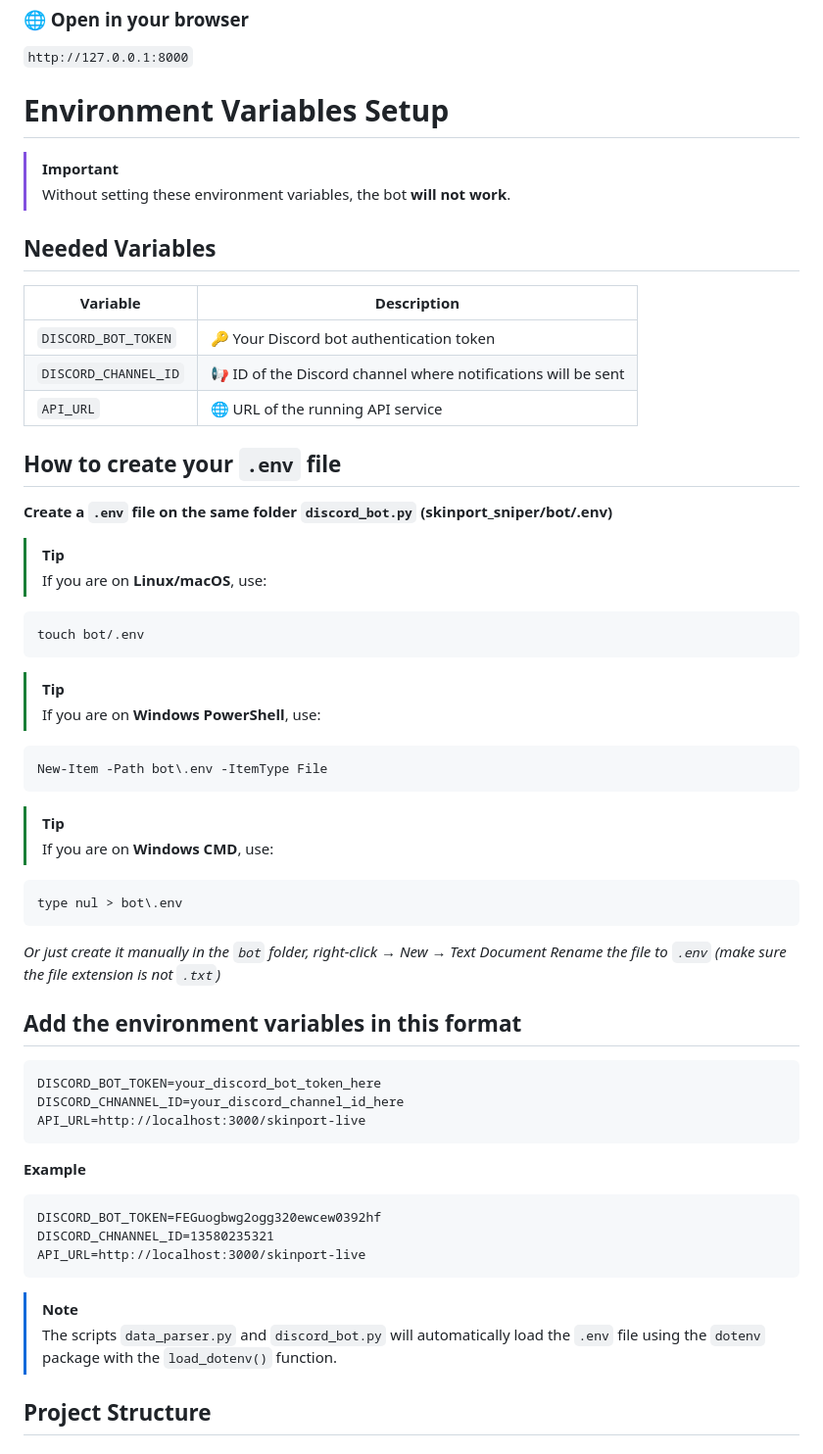
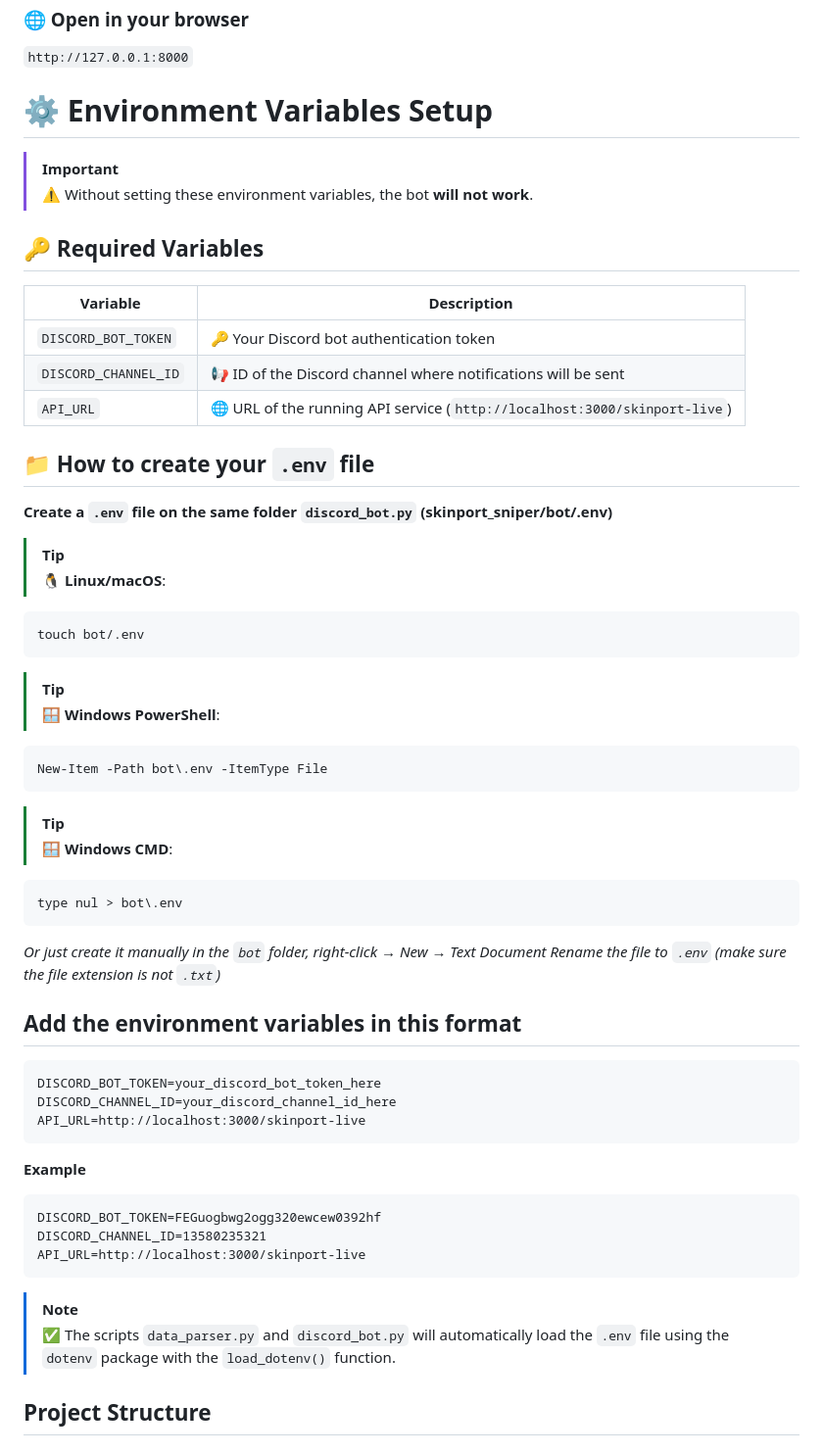
Before and after one commit to myzra/skinport_sniper, a Markdown page: README.md, the part around the change printed below. Shown: that part at 98% size. Drawn GitHub-style.

````diff
--- a/README.md
+++ b/README.md
@@ -61,31 +61,31 @@ poetry run python .\fastapi\run.py
 ### 🌐 Open in your browser
 `http://127.0.0.1:8000`
 
-# Environment Variables Setup
+# ⚙️ Environment Variables Setup
 > [!IMPORTANT]
-> Without setting these environment variables, the bot __will not work__.
+> ⚠️ Without setting these environment variables, the bot __will not work__.
 
-## Needed Variables
+## 🔑 Required Variables
 | Variable              | Description                                  |
 |-----------------------|----------------------------------------------|
 | `DISCORD_BOT_TOKEN`   | 🔑 Your Discord bot authentication token    |
 | `DISCORD_CHANNEL_ID`  | 📢 ID of the Discord channel where notifications will be sent|
-| `API_URL`             | 🌐 URL of the running API service           |
+| `API_URL`             | 🌐 URL of the running API service (`http://localhost:3000/skinport-live`)|
 
-## How to create your `.env` file
+## 📁 How to create your `.env` file
 __Create a `.env` file on the same folder `discord_bot.py` (skinport_sniper/bot/.env)__
 > [!TIP]
-> If you are on **Linux/macOS**, use:
+> 🐧 **Linux/macOS**:
 ```
 touch bot/.env
 ```
 > [!TIP]
-> If you are on **Windows PowerShell**, use:
+> 🪟 **Windows PowerShell**:
 ```
 New-Item -Path bot\.env -ItemType File
 ```
 > [!TIP]
-> If you are on **Windows CMD**, use:
+> 🪟 **Windows CMD**:
 ```
 type nul > bot\.env
 ```
@@ -94,17 +94,17 @@ _Rename the file to `.env` (make sure the file extension is not `.txt`)_
 ## Add the environment variables in this format
 ```
 DISCORD_BOT_TOKEN=your_discord_bot_token_here
-DISCORD_CHNANNEL_ID=your_discord_channel_id_here
+DISCORD_CHANNEL_ID=your_discord_channel_id_here
 API_URL=http://localhost:3000/skinport-live
 ```
 __Example__
 ```
 DISCORD_BOT_TOKEN=FEGuogbwg2ogg320ewcew0392hf
-DISCORD_CHNANNEL_ID=13580235321
+DISCORD_CHANNEL_ID=13580235321
 API_URL=http://localhost:3000/skinport-live
 ```
 > [!NOTE]
-> The scripts `data_parser.py` and `discord_bot.py` will automatically load the `.env` file using the `dotenv` package with the `load_dotenv()` function.
+> ✅ The scripts `data_parser.py` and `discord_bot.py` will automatically load the `.env` file using the `dotenv` package with the `load_dotenv()` function.
 
 ## Project Structure
 ### 📂 Project Structure
````
Also changed, not shown: other parts of README.md (+16 -15 lines).
